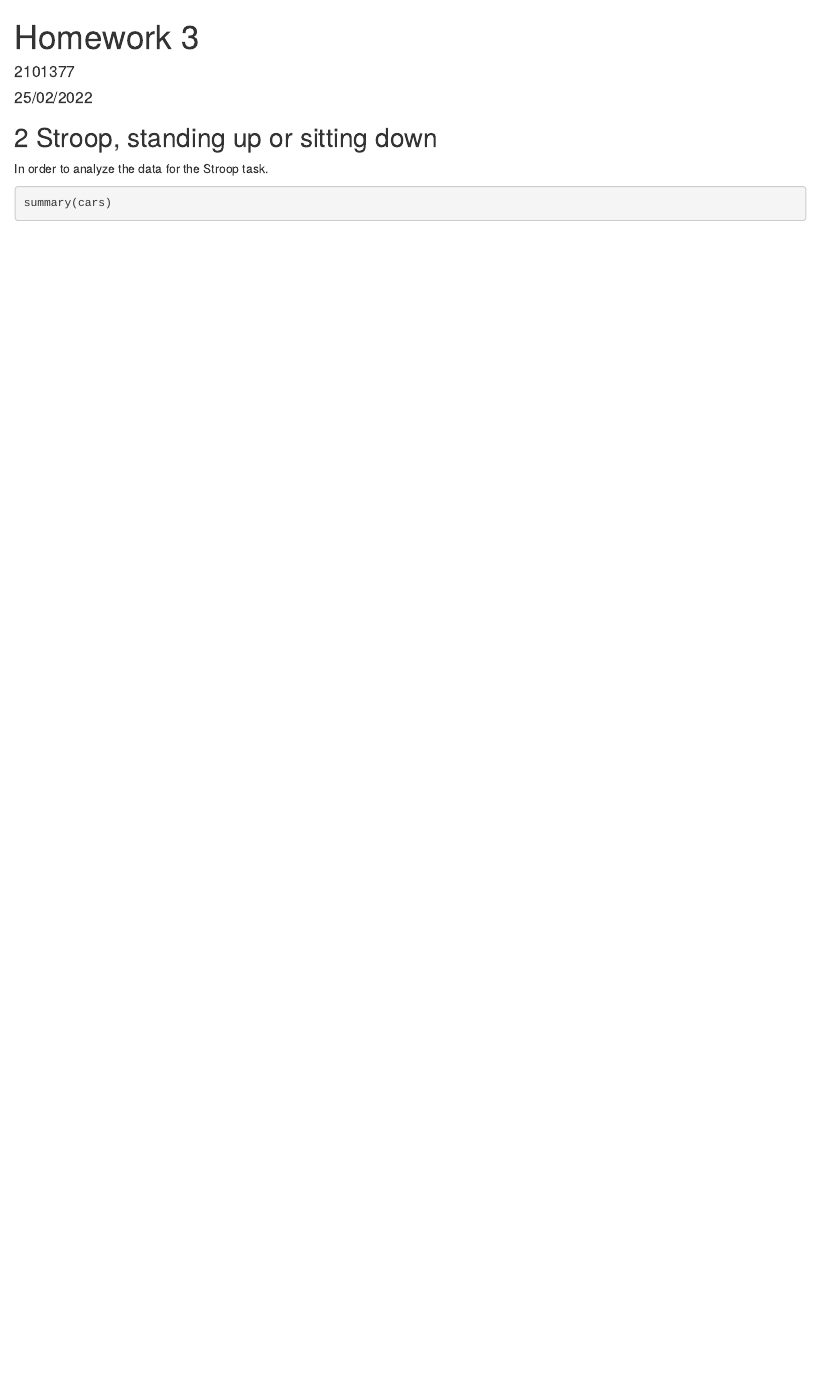
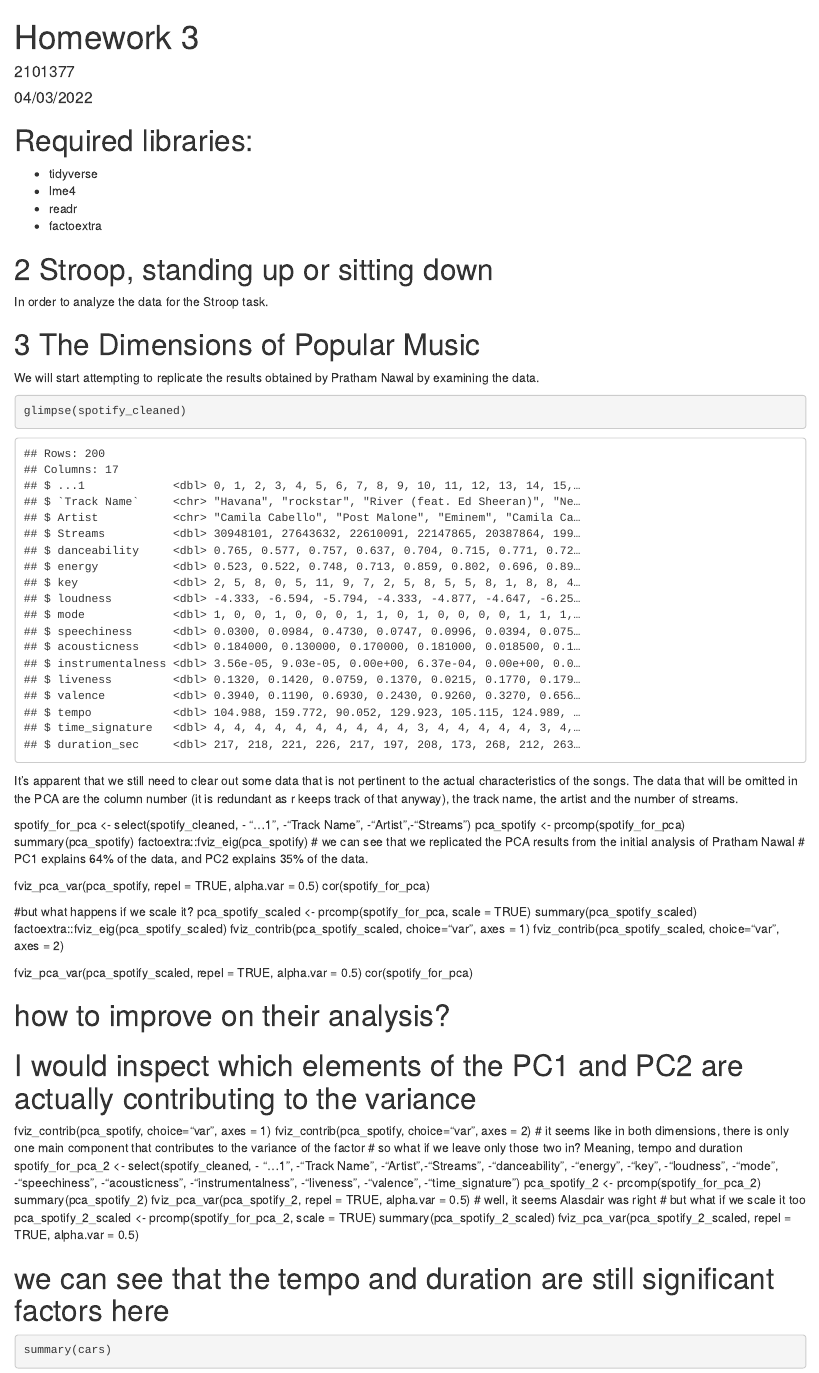
Before and after one commit to QdziaK/homework-3, an R Markdown document (homework_3.Rmd): the page in a window 1100 px wide, from its top. Rendered offline with R 4.5, knitr and Pandoc, with nearby package versions; some code elsewhere in the file could not run offline.

Commit message:
Rmd file added
Started working on the Rmd file. Learned not to put the "Install_packages" line or else the file will not be knitted

````diff
--- a/homework_3.Rmd
+++ b/homework_3.Rmd
@@ -1,17 +1,84 @@
 ---
 title: "Homework 3"
 author: '2101377'
-date: "25/02/2022"
-output: html_document
+date: "04/03/2022"
+output:
+  html_document: default
+  pdf_document: default
 ---
 
 ```{r setup, include=FALSE}
 knitr::opts_chunk$set(echo = TRUE)
 ```
 
-## 2 Stroop, standing up or sitting down
+# Required libraries:
+* tidyverse
+* lme4
+* readr
+* factoextra
+
+```{r include=FALSE}
+library(tidyverse)
+library(lme4)
+stroop_d <- read.csv("stroop_standing_data.csv")
+library(readr)
+library(factoextra)
+spotify_cleaned <- read_csv("spotify_cleaned.csv")
+```
+
+# 2 Stroop, standing up or sitting down
 
 In order to analyze the data for the Stroop task.
+
+# 3 The Dimensions of Popular Music
+We will start attempting to replicate the results obtained by Pratham Nawal by examining the data.
+
+```{r}
+glimpse(spotify_cleaned)
+```
+
+It's apparent that we still need to clear out some data that is not pertinent to the actual characteristics of the songs. The data that will be omitted in the PCA are the column number (it is redundant as r keeps track of that anyway), the track name, the artist and the number of streams.
+
+spotify_for_pca <- select(spotify_cleaned, - "...1", -"Track Name", -"Artist",-"Streams")
+pca_spotify <- prcomp(spotify_for_pca)
+summary(pca_spotify)
+factoextra::fviz_eig(pca_spotify)
+# we can see that we replicated the PCA results from the initial analysis of Pratham Nawal
+# PC1 explains 64% of the data, and PC2 explains 35% of the data.
+
+fviz_pca_var(pca_spotify, repel = TRUE, alpha.var = 0.5)
+cor(spotify_for_pca)
+
+
+#but what happens if we scale it?
+pca_spotify_scaled <- prcomp(spotify_for_pca, scale = TRUE)
+summary(pca_spotify_scaled)
+factoextra::fviz_eig(pca_spotify_scaled)
+fviz_contrib(pca_spotify_scaled, choice="var", axes = 1)
+fviz_contrib(pca_spotify_scaled, choice="var", axes = 2)
+
+fviz_pca_var(pca_spotify_scaled, repel = TRUE, alpha.var = 0.5)
+cor(spotify_for_pca)
+
+# how to improve on their analysis?
+# I would inspect which elements of the PC1 and PC2 are actually contributing to the variance
+fviz_contrib(pca_spotify, choice="var", axes = 1)
+fviz_contrib(pca_spotify, choice="var", axes = 2)
+# it seems like in both dimensions, there is only one main component that contributes to the variance of the factor
+# so what if we leave only those two in? Meaning, tempo and duration
+spotify_for_pca_2 <- select(spotify_cleaned, - "...1", -"Track Name", -"Artist",-"Streams", -"danceability", -"energy", -"key", -"loudness", -"mode", -"speechiness", -"acousticness", -"instrumentalness", -"liveness", -"valence", -"time_signature")
+pca_spotify_2 <- prcomp(spotify_for_pca_2)
+summary(pca_spotify_2)
+fviz_pca_var(pca_spotify_2, repel = TRUE, alpha.var = 0.5)
+# well, it seems Alasdair was right
+# but what if we scale it too
+pca_spotify_2_scaled <- prcomp(spotify_for_pca_2, scale = TRUE)
+summary(pca_spotify_2_scaled)
+fviz_pca_var(pca_spotify_2_scaled, repel = TRUE, alpha.var = 0.5)
+
+# we can see that the tempo and duration are still significant factors here
+
+
 
 
 ```{r cars}
````
Also changed, not shown: homework_3.R (+1 -0 lines).
